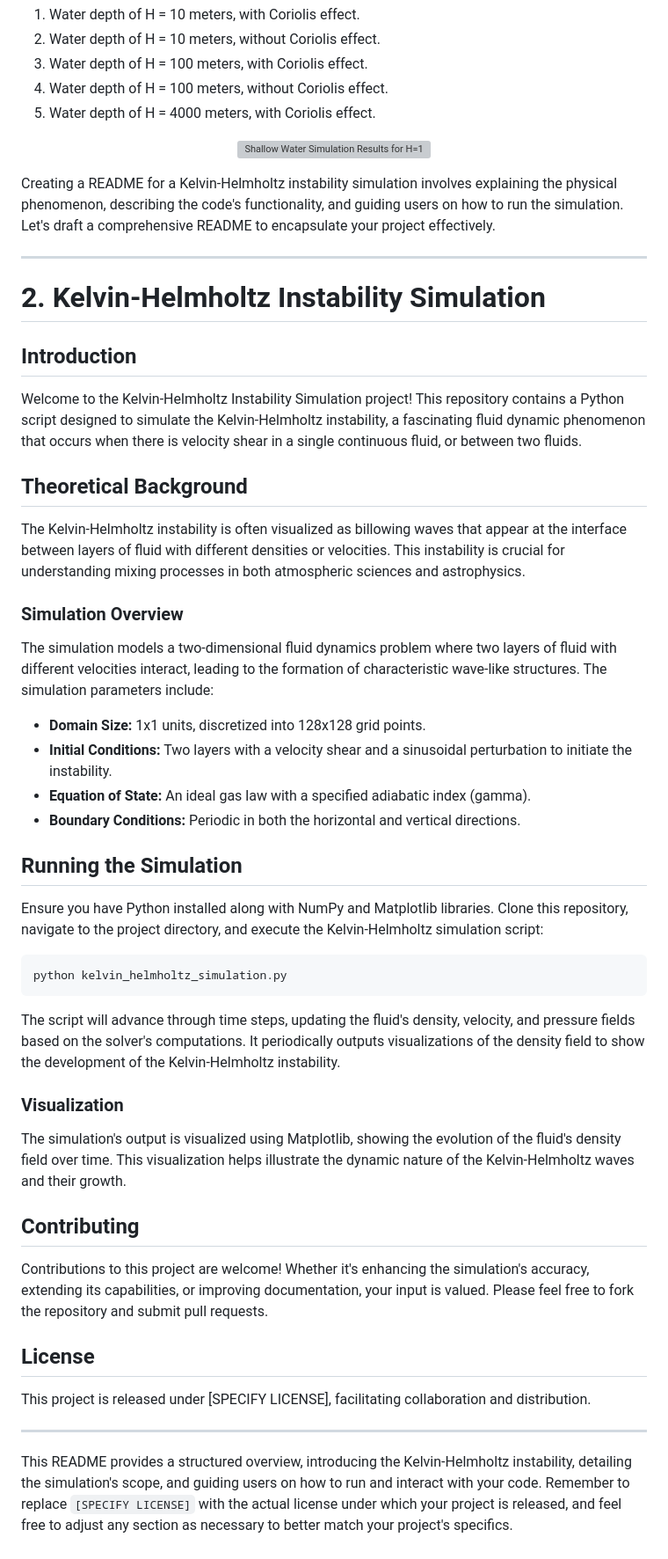
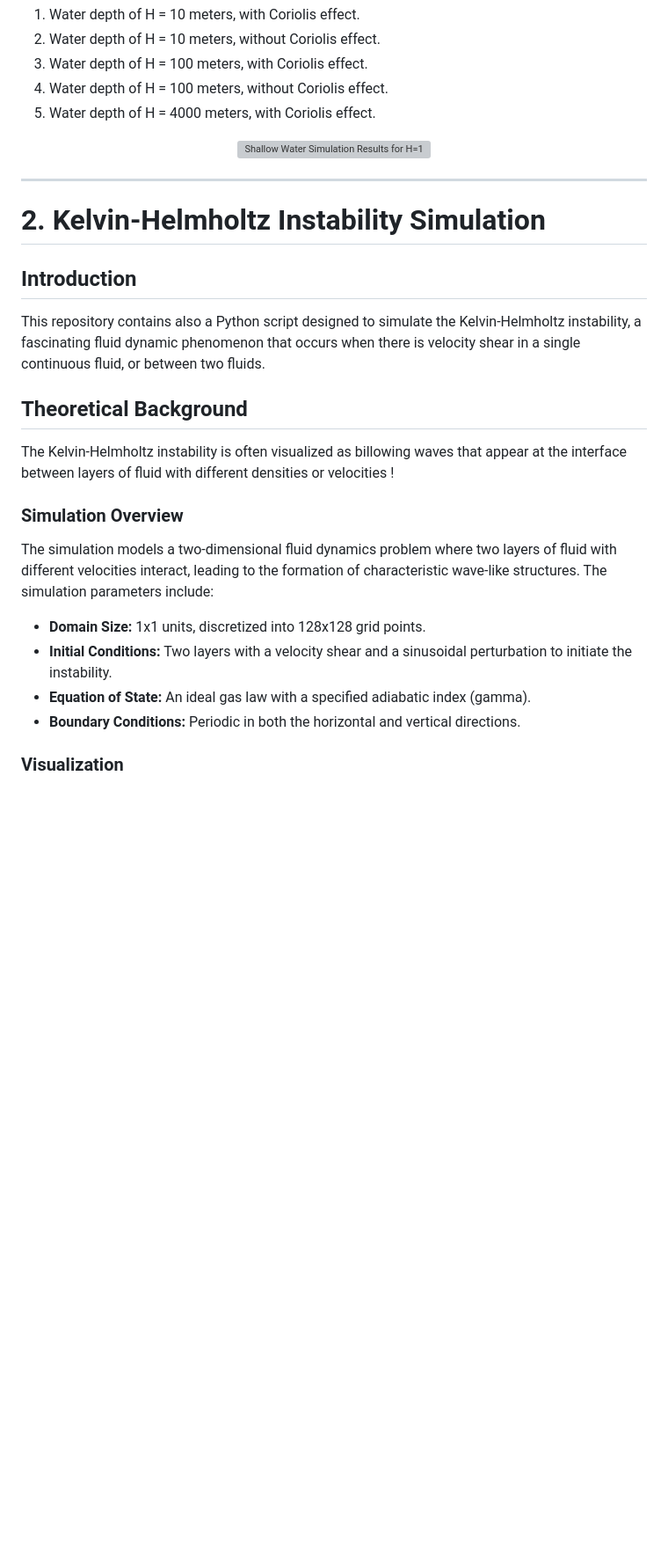
Before and after one commit to costpetrides/Fluid-Dynamics-Navier-Stokes, a Markdown page: README.md, the part around the change. Shown at 88% size. Drawn GitHub-style; blank space fills up the shorter version; grey boxes are pictures that could not be loaded.

````diff
--- a/README.md
+++ b/README.md
@@ -36,19 +36,15 @@ The simulation was executed five times to explore the dynamics under different c
   <img src="https://github.com/costpetrides/Fluid-Dynamics/blob/main/Figures/H10.png" width="600" alt="Shallow Water  Simulation Results for H=10m">
 </p>
 
-
-
-Creating a README for a Kelvin-Helmholtz instability simulation involves explaining the physical phenomenon, describing the code's functionality, and guiding users on how to run the simulation. Let's draft a comprehensive README to encapsulate your project effectively.
-
 ---
 
 # 2. Kelvin-Helmholtz Instability Simulation
 
 ## Introduction
-Welcome to the Kelvin-Helmholtz Instability Simulation project! This repository contains a Python script designed to simulate the Kelvin-Helmholtz instability, a fascinating fluid dynamic phenomenon that occurs when there is velocity shear in a single continuous fluid, or between two fluids.
+This repository contains also a Python script designed to simulate the Kelvin-Helmholtz instability, a fascinating fluid dynamic phenomenon that occurs when there is velocity shear in a single continuous fluid, or between two fluids.
 
 ## Theoretical Background
-The Kelvin-Helmholtz instability is often visualized as billowing waves that appear at the interface between layers of fluid with different densities or velocities. This instability is crucial for understanding mixing processes in both atmospheric sciences and astrophysics.
+The Kelvin-Helmholtz instability is often visualized as billowing waves that appear at the interface between layers of fluid with different densities or velocities !
 
 ### Simulation Overview
 The simulation models a two-dimensional fluid dynamics problem where two layers of fluid with different velocities interact, leading to the formation of characteristic wave-like structures. The simulation parameters include:
@@ -58,24 +54,4 @@ The simulation models a two-dimensional fluid dynamics problem where two layers
 - **Equation of State:** An ideal gas law with a specified adiabatic index (gamma).
 - **Boundary Conditions:** Periodic in both the horizontal and vertical directions.
 
-## Running the Simulation
-Ensure you have Python installed along with NumPy and Matplotlib libraries. Clone this repository, navigate to the project directory, and execute the Kelvin-Helmholtz simulation script:
-
-```bash
-python kelvin_helmholtz_simulation.py
-```
-
-The script will advance through time steps, updating the fluid's density, velocity, and pressure fields based on the solver's computations. It periodically outputs visualizations of the density field to show the development of the Kelvin-Helmholtz instability.
-
 ### Visualization
-The simulation's output is visualized using Matplotlib, showing the evolution of the fluid's density field over time. This visualization helps illustrate the dynamic nature of the Kelvin-Helmholtz waves and their growth.
-
-## Contributing
-Contributions to this project are welcome! Whether it's enhancing the simulation's accuracy, extending its capabilities, or improving documentation, your input is valued. Please feel free to fork the repository and submit pull requests.
-
-## License
-This project is released under [SPECIFY LICENSE], facilitating collaboration and distribution.
-
----
-
-This README provides a structured overview, introducing the Kelvin-Helmholtz instability, detailing the simulation's scope, and guiding users on how to run and interact with your code. Remember to replace `[SPECIFY LICENSE]` with the actual license under which your project is released, and feel free to adjust any section as necessary to better match your project's specifics.
````
